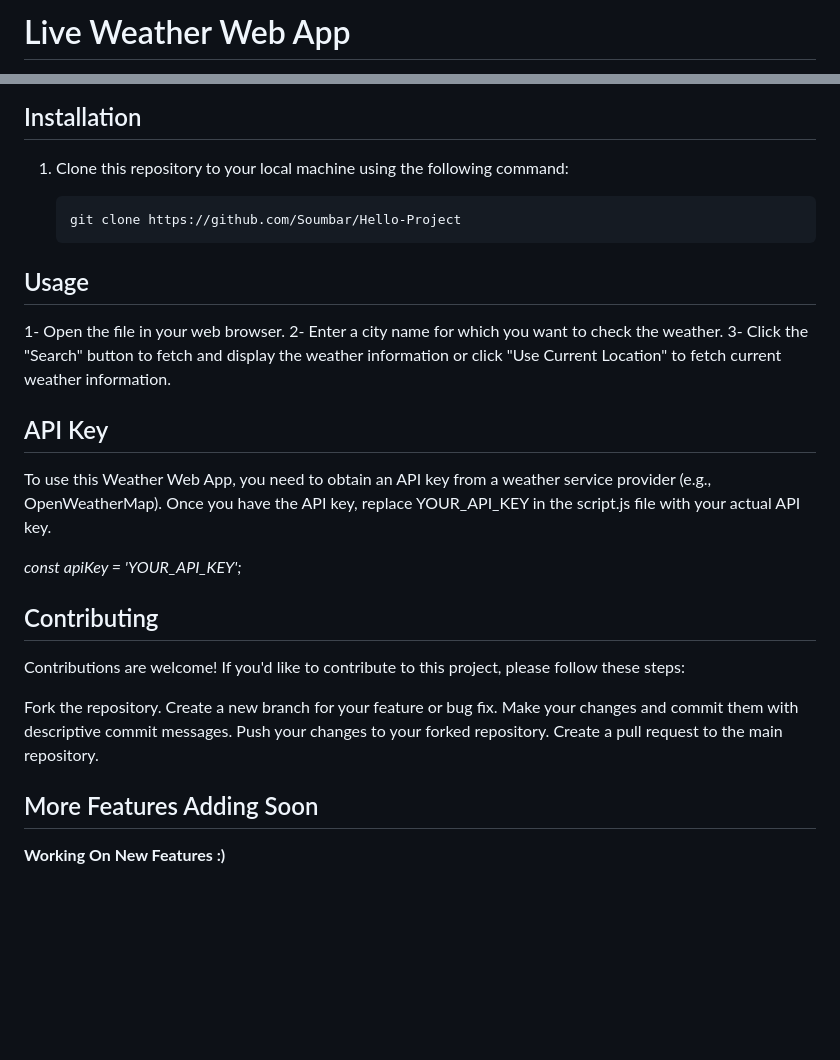
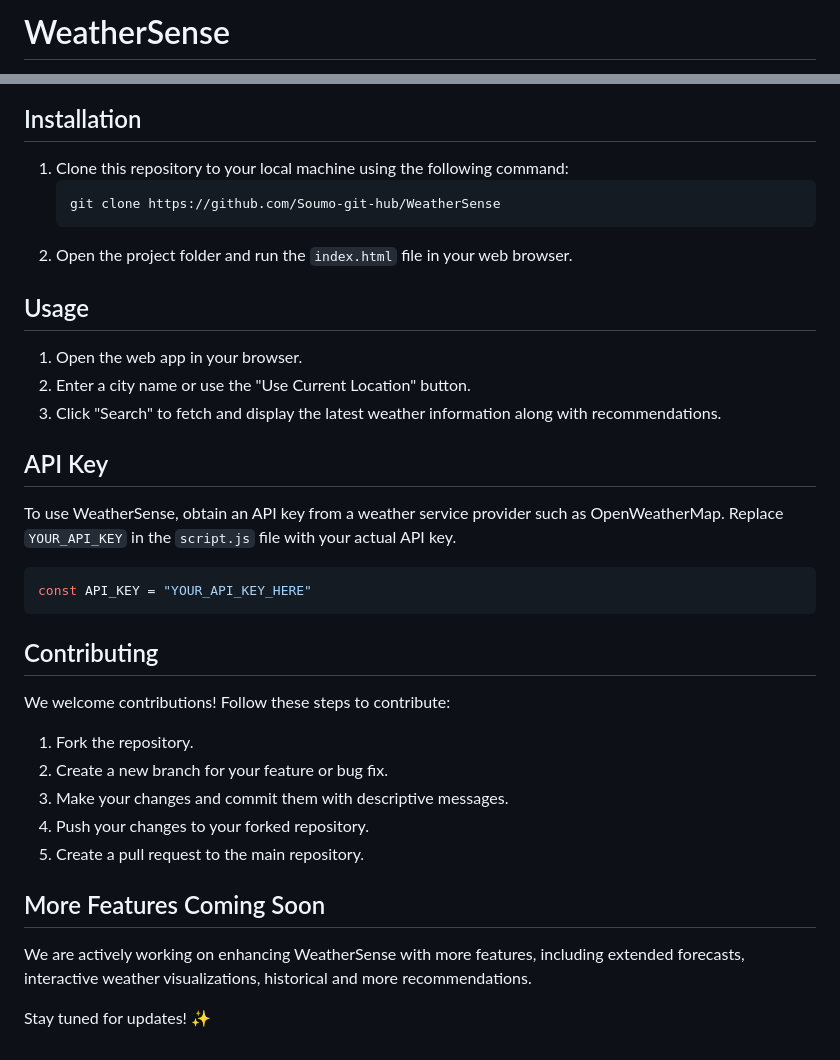
Before and after one commit to Soumo-git-hub/Live-Weather-Web-App, a Markdown page: README.md, 2 parts joined by grey strips. GitHub-like rendering; blank space fills up the shorter version.

````diff
--- a/README.md
+++ b/README.md
@@ -1,2 +1,2 @@
-# Live Weather Web App
+# WeatherSense
 
@@ -22,30 +42,35 @@ This simple web application provides real-time weather information for different
 ## Installation
 
 1. Clone this repository to your local machine using the following command:
+   ```bash
+   git clone https://github.com/Soumo-git-hub/WeatherSense
+   ```
+2. Open the project folder and run the `index.html` file in your web browser.
 
-   ```bash
-   git clone https://github.com/Soumbar/Hello-Project
 ## Usage
-1- Open the file in your web browser.
-2- Enter a city name for which you want to check the weather.
-3- Click the "Search" button to fetch and display the weather information or click "Use Current Location" to fetch current weather information.
+
+1. Open the web app in your browser.
+2. Enter a city name or use the "Use Current Location" button.
+3. Click "Search" to fetch and display the latest weather information along with recommendations.
 
 ## API Key
-To use this Weather Web App, you need to obtain an API key from a weather service provider (e.g., OpenWeatherMap).
-Once you have the API key, replace YOUR_API_KEY in the script.js file with your actual API key.
+To use WeatherSense, obtain an API key from a weather service provider such as OpenWeatherMap. Replace `YOUR_API_KEY` in the `script.js` file with your actual API key.
 
-*const apiKey = 'YOUR_API_KEY';*
+```javascript
+const API_KEY = "YOUR_API_KEY_HERE"
+```
 
 ## Contributing
+We welcome contributions! Follow these steps to contribute:
 
-Contributions are welcome! If you'd like to contribute to this project, please follow these steps:
+1. Fork the repository.
+2. Create a new branch for your feature or bug fix.
+3. Make your changes and commit them with descriptive messages.
+4. Push your changes to your forked repository.
+5. Create a pull request to the main repository.
 
-Fork the repository.
-Create a new branch for your feature or bug fix.
-Make your changes and commit them with descriptive commit messages.
-Push your changes to your forked repository.
-Create a pull request to the main repository.
+## More Features Coming Soon
 
-## More Features Adding Soon
+We are actively working on enhancing WeatherSense with more features, including extended forecasts, interactive weather visualizations, historical and more recommendations.
 
-**Working On New Features :)**
+Stay tuned for updates! ✨
````
Also changed, not shown: other parts of README.md (+30 -10 lines), Screenshot 2025-03-03 104503.png (added), Screenshot 2025-03-03 104601.png (added), 3 other files.
